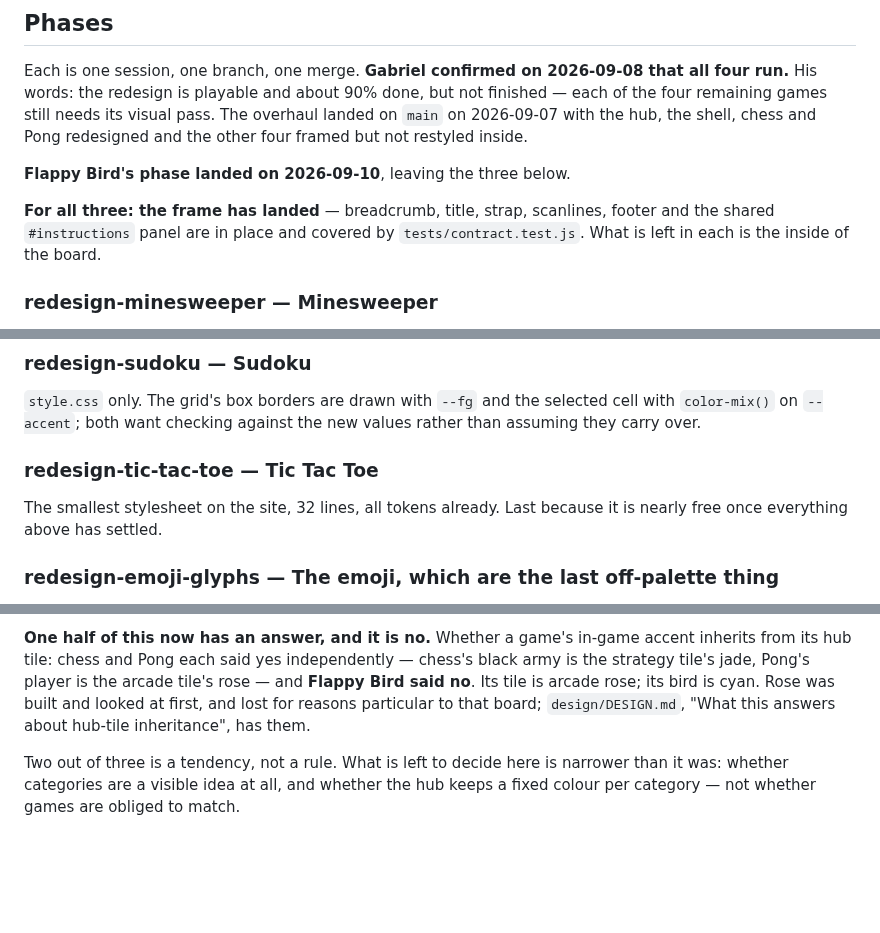
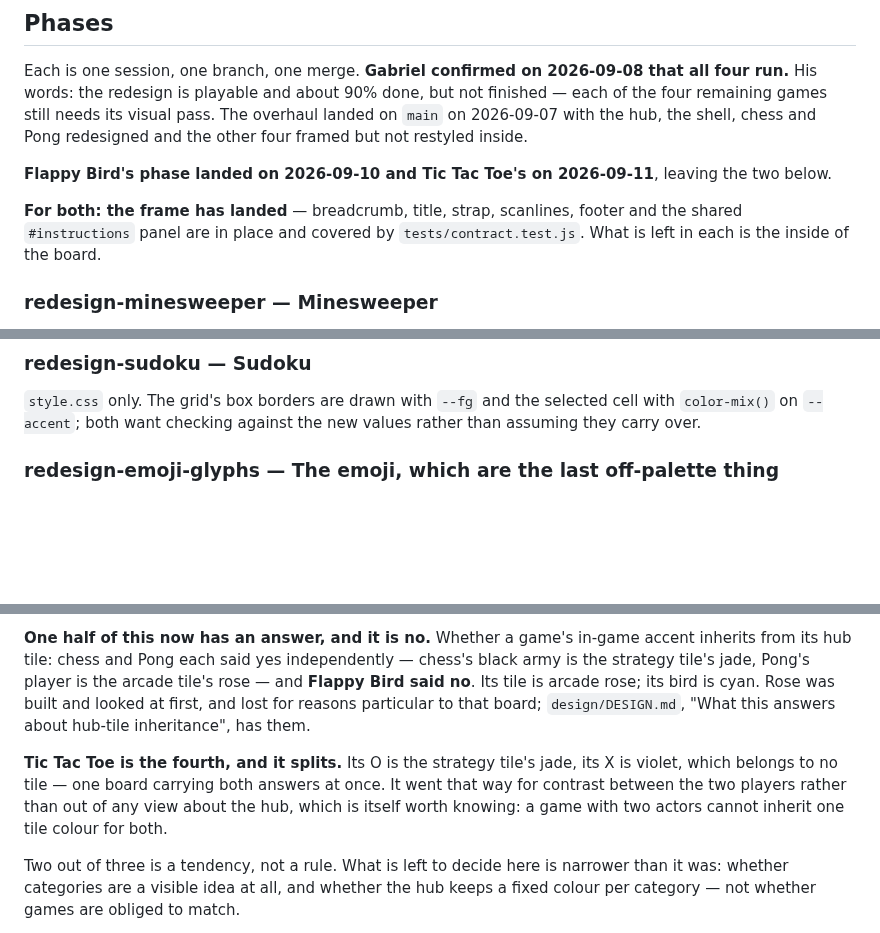
Before and after one commit to gabe-sd/gabe-sd.github.io, a Markdown page: design/TODO.md, 3 parts joined by grey strips. Rendered like a GitHub page; blank space fills up the shorter version.

```diff
--- a/design/TODO.md
+++ b/design/TODO.md
@@ -44,9 +44,10 @@ each of the four remaining games still needs its visual pass. The overhaul lande
 `main` on 2026-09-07 with the hub, the shell, chess and Pong redesigned and the other
 four framed but not restyled inside.
 
-**Flappy Bird's phase landed on 2026-09-10**, leaving the three below.
+**Flappy Bird's phase landed on 2026-09-10 and Tic Tac Toe's on 2026-09-11**,
+leaving the two below.
 
-**For all three: the frame has landed** — breadcrumb, title, strap, scanlines, footer
+**For both: the frame has landed** — breadcrumb, title, strap, scanlines, footer
 and the shared `#instructions` panel are in place and covered by
 `tests/contract.test.js`. What is left in each is the inside of the board.
 
@@ -66,11 +67,6 @@ amber the rest of the site uses for ordinary text.
 `style.css` only. The grid's box borders are drawn with `--fg` and the selected cell
 with `color-mix()` on `--accent`; both want checking against the new values rather than
 assuming they carry over.
-
-### redesign-tic-tac-toe — Tic Tac Toe
-
-The smallest stylesheet on the site, 32 lines, all tokens already. Last because it is
-nearly free once everything above has settled.
 
 ### redesign-emoji-glyphs — The emoji, which are the last off-palette thing
 
@@ -153,6 +149,12 @@ rose — and **Flappy Bird said no**. Its tile is arcade rose; its bird is cyan.
 Rose was built and looked at first, and lost for reasons particular to that board;
 `design/DESIGN.md`, "What this answers about hub-tile inheritance", has them.
 
+**Tic Tac Toe is the fourth, and it splits.** Its O is the strategy tile's jade,
+its X is violet, which belongs to no tile — one board carrying both answers at
+once. It went that way for contrast between the two players rather than out of
+any view about the hub, which is itself worth knowing: a game with two actors
+cannot inherit one tile colour for both.
+
 Two out of three is a tendency, not a rule. What is left to decide here is
 narrower than it was: whether categories are a visible idea at all, and whether the
 hub keeps a fixed colour per category — not whether games are obliged to match.
```
Also changed, not shown: design/DESIGN.md (+40 -0 lines), games/tic-tac-toe/DESIGN.md (added, +96 -0 lines).
